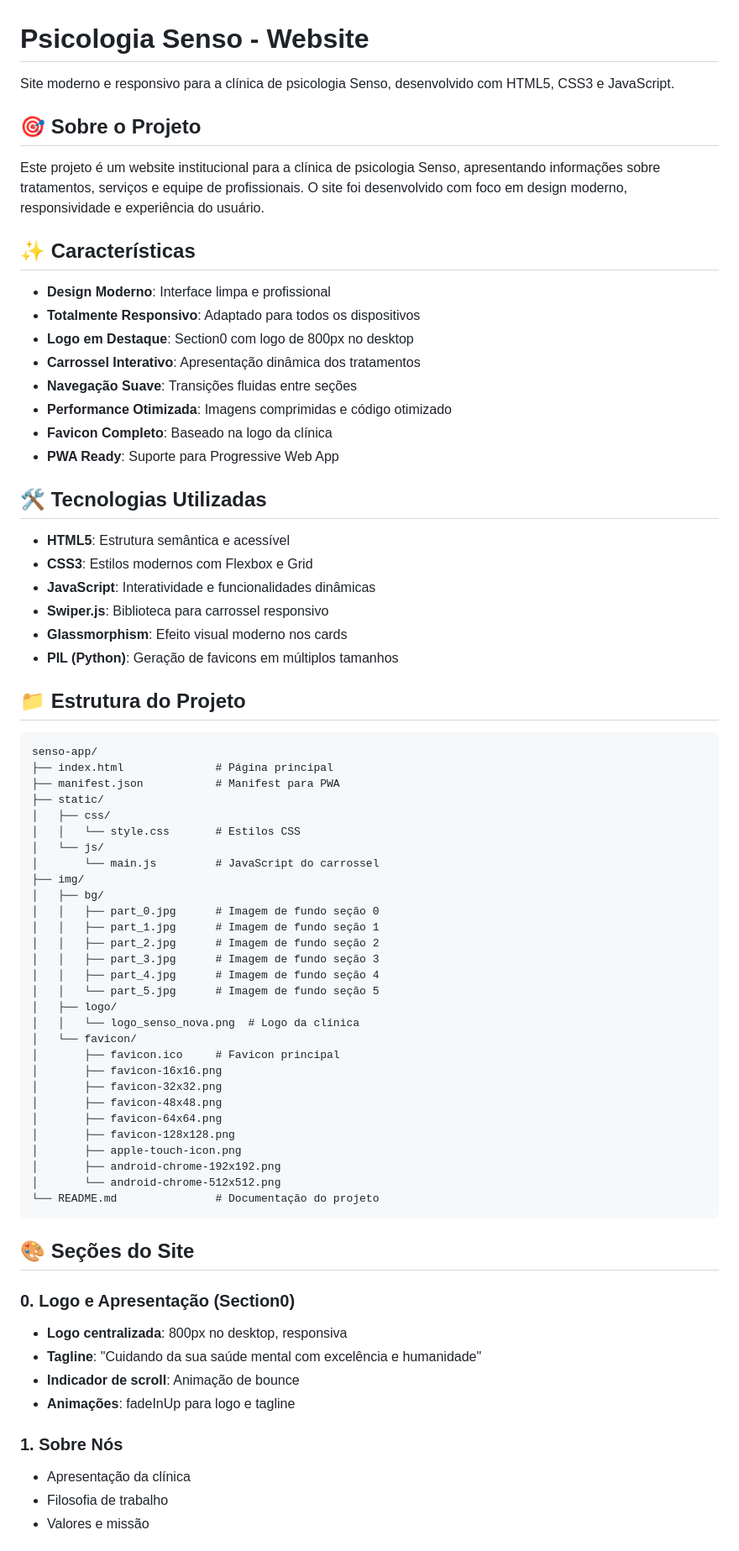
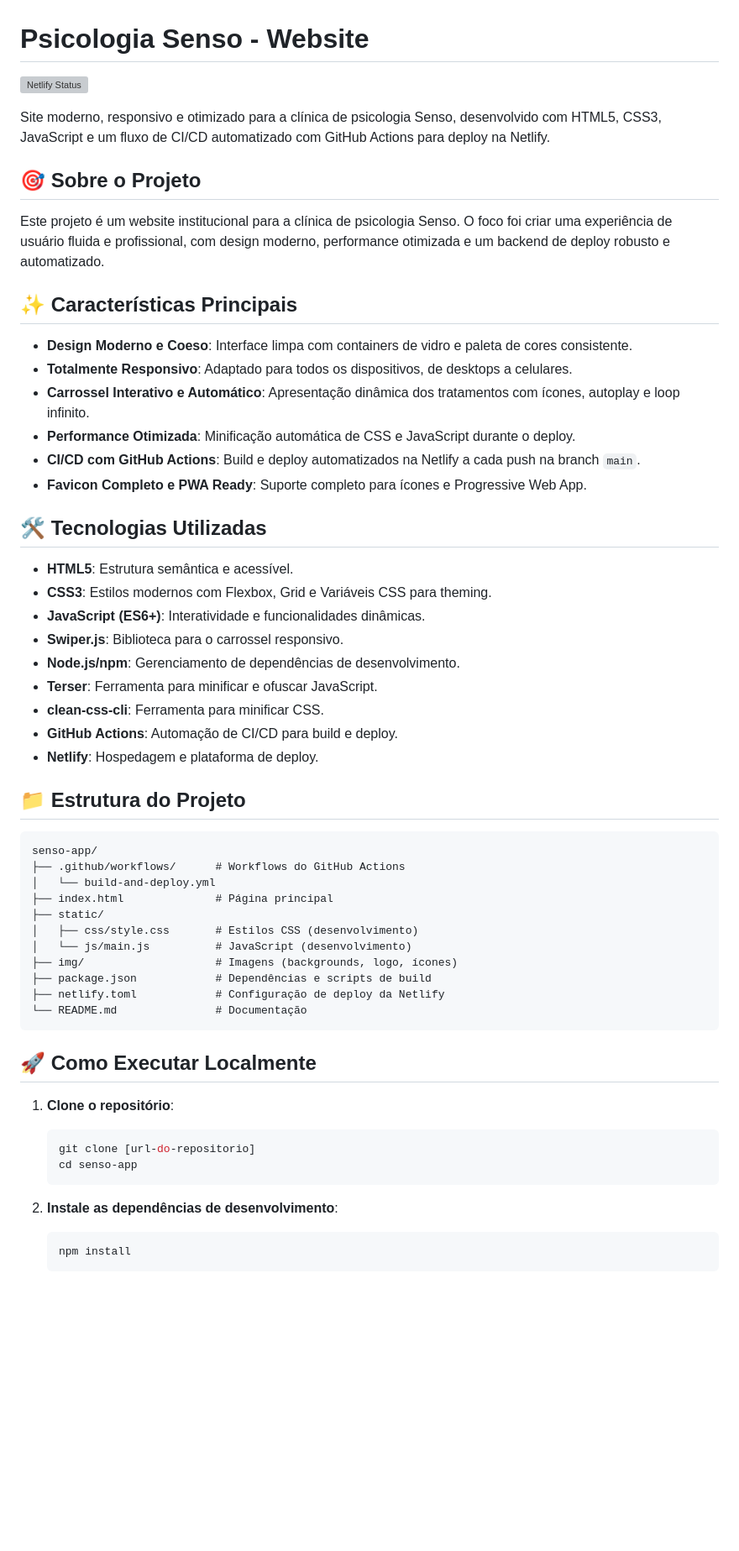
Before and after one commit to ebersonra/senso-app, a Markdown page: README.md, the part around one of its changes. Shown at 84% size. GitHub-like rendering; blank space fills up the shorter version; grey boxes are pictures that could not be loaded.

Commit message:
[mvp-01] docs: Update readme

````diff
--- a/README.md
+++ b/README.md
@@ -1,75 +1,60 @@
 # Psicologia Senso - Website
 
-Site moderno e responsivo para a clínica de psicologia Senso, desenvolvido com HTML5, CSS3 e JavaScript.
+[![Netlify Status](https://api.netlify.com/api/v1/badges/c8488858-5fe4-4495-ac74-c70dced9df44/deploy-status)](https://app.netlify.com/projects/psicologiasenso/deploys)
+
+Site moderno, responsivo e otimizado para a clínica de psicologia Senso, desenvolvido com HTML5, CSS3, JavaScript e um fluxo de CI/CD automatizado com GitHub Actions para deploy na Netlify.
 
 ## 🎯 Sobre o Projeto
 
-Este projeto é um website institucional para a clínica de psicologia Senso, apresentando informações sobre tratamentos, serviços e equipe de profissionais. O site foi desenvolvido com foco em design moderno, responsividade e experiência do usuário.
+Este projeto é um website institucional para a clínica de psicologia Senso. O foco foi criar uma experiência de usuário fluida e profissional, com design moderno, performance otimizada e um backend de deploy robusto e automatizado.
 
-## ✨ Características
+## ✨ Características Principais
 
-- **Design Moderno**: Interface limpa e profissional
-- **Totalmente Responsivo**: Adaptado para todos os dispositivos
-- **Logo em Destaque**: Section0 com logo de 800px no desktop
-- **Carrossel Interativo**: Apresentação dinâmica dos tratamentos
-- **Navegação Suave**: Transições fluidas entre seções
-- **Performance Otimizada**: Imagens comprimidas e código otimizado
-- **Favicon Completo**: Baseado na logo da clínica
-- **PWA Ready**: Suporte para Progressive Web App
+- **Design Moderno e Coeso**: Interface limpa com containers de vidro e paleta de cores consistente.
+- **Totalmente Responsivo**: Adaptado para todos os dispositivos, de desktops a celulares.
+- **Carrossel Interativo e Automático**: Apresentação dinâmica dos tratamentos com ícones, autoplay e loop infinito.
+- **Performance Otimizada**: Minificação automática de CSS e JavaScript durante o deploy.
+- **CI/CD com GitHub Actions**: Build e deploy automatizados na Netlify a cada push na branch `main`.
+- **Favicon Completo e PWA Ready**: Suporte completo para ícones e Progressive Web App.
 
 ## 🛠️ Tecnologias Utilizadas
 
-- **HTML5**: Estrutura semântica e acessível
-- **CSS3**: Estilos modernos com Flexbox e Grid
-- **JavaScript**: Interatividade e funcionalidades dinâmicas
-- **Swiper.js**: Biblioteca para carrossel responsivo
-- **Glassmorphism**: Efeito visual moderno nos cards
-- **PIL (Python)**: Geração de favicons em múltiplos tamanhos
+- **HTML5**: Estrutura semântica e acessível.
+- **CSS3**: Estilos modernos com Flexbox, Grid e Variáveis CSS para theming.
+- **JavaScript (ES6+)**: Interatividade e funcionalidades dinâmicas.
+- **Swiper.js**: Biblioteca para o carrossel responsivo.
+- **Node.js/npm**: Gerenciamento de dependências de desenvolvimento.
+- **Terser**: Ferramenta para minificar e ofuscar JavaScript.
+- **clean-css-cli**: Ferramenta para minificar CSS.
+- **GitHub Actions**: Automação de CI/CD para build e deploy.
+- **Netlify**: Hospedagem e plataforma de deploy.
 
 ## 📁 Estrutura do Projeto
 
 ```
 senso-app/
+├── .github/workflows/      # Workflows do GitHub Actions
+│   └── build-and-deploy.yml
 ├── index.html              # Página principal
-├── manifest.json           # Manifest para PWA
 ├── static/
-│   ├── css/
-│   │   └── style.css       # Estilos CSS
-│   └── js/
-│       └── main.js         # JavaScript do carrossel
-├── img/
-│   ├── bg/
-│   │   ├── part_0.jpg      # Imagem de fundo seção 0
-│   │   ├── part_1.jpg      # Imagem de fundo seção 1
-│   │   ├── part_2.jpg      # Imagem de fundo seção 2
-│   │   ├── part_3.jpg      # Imagem de fundo seção 3
-│   │   ├── part_4.jpg      # Imagem de fundo seção 4
-│   │   └── part_5.jpg      # Imagem de fundo seção 5
-│   ├── logo/
-│   │   └── logo_senso_nova.png  # Logo da clínica
-│   └── favicon/
-│       ├── favicon.ico     # Favicon principal
-│       ├── favicon-16x16.png
-│       ├── favicon-32x32.png
-│       ├── favicon-48x48.png
-│       ├── favicon-64x64.png
-│       ├── favicon-128x128.png
-│       ├── apple-touch-icon.png
-│       ├── android-chrome-192x192.png
-│       └── android-chrome-512x512.png
-└── README.md               # Documentação do projeto
+│   ├── css/style.css       # Estilos CSS (desenvolvimento)
+│   └── js/main.js          # JavaScript (desenvolvimento)
+├── img/                    # Imagens (backgrounds, logo, ícones)
+├── package.json            # Dependências e scripts de build
+├── netlify.toml            # Configuração de deploy da Netlify
+└── README.md               # Documentação
 ```
 
-## 🎨 Seções do Site
+## 🚀 Como Executar Localmente
 
-### 0. Logo e Apresentação (Section0)
-- **Logo centralizada**: 800px no desktop, responsiva
-- **Tagline**: "Cuidando da sua saúde mental com excelência e humanidade"
-- **Indicador de scroll**: Animação de bounce
-- **Animações**: fadeInUp para logo e tagline
+1.  **Clone o repositório**:
+    ```bash
+    git clone [url-do-repositorio]
+    cd senso-app
+    ```
 
-### 1. Sobre Nós
-- Apresentação da clínica
-- Filosofia de trabalho
-- Valores e missão
+2.  **Instale as dependências de desenvolvimento**:
+    ```bash
+    npm install
+    ```
 
````
Also changed, not shown: other parts of README.md (+26 -131 lines).
